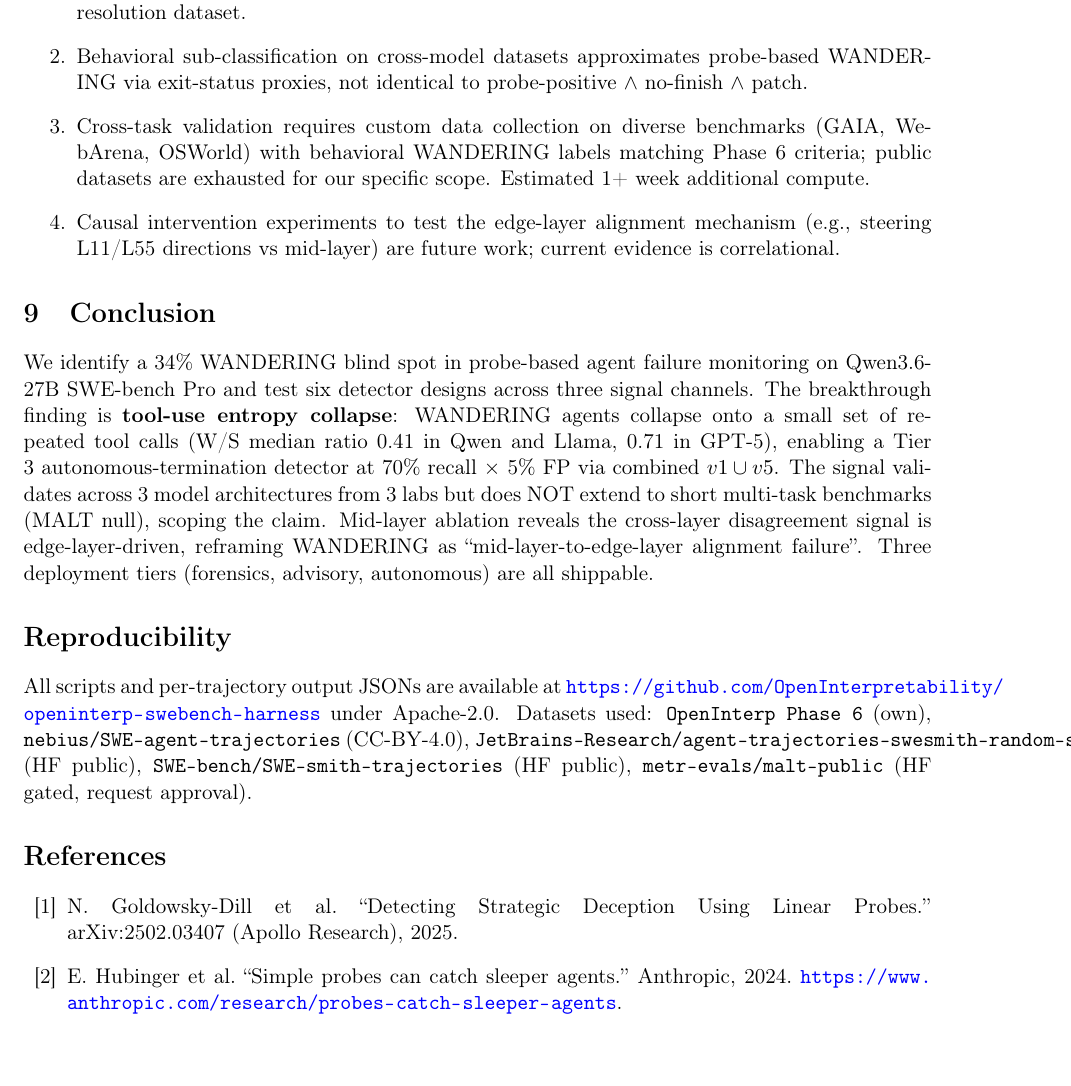
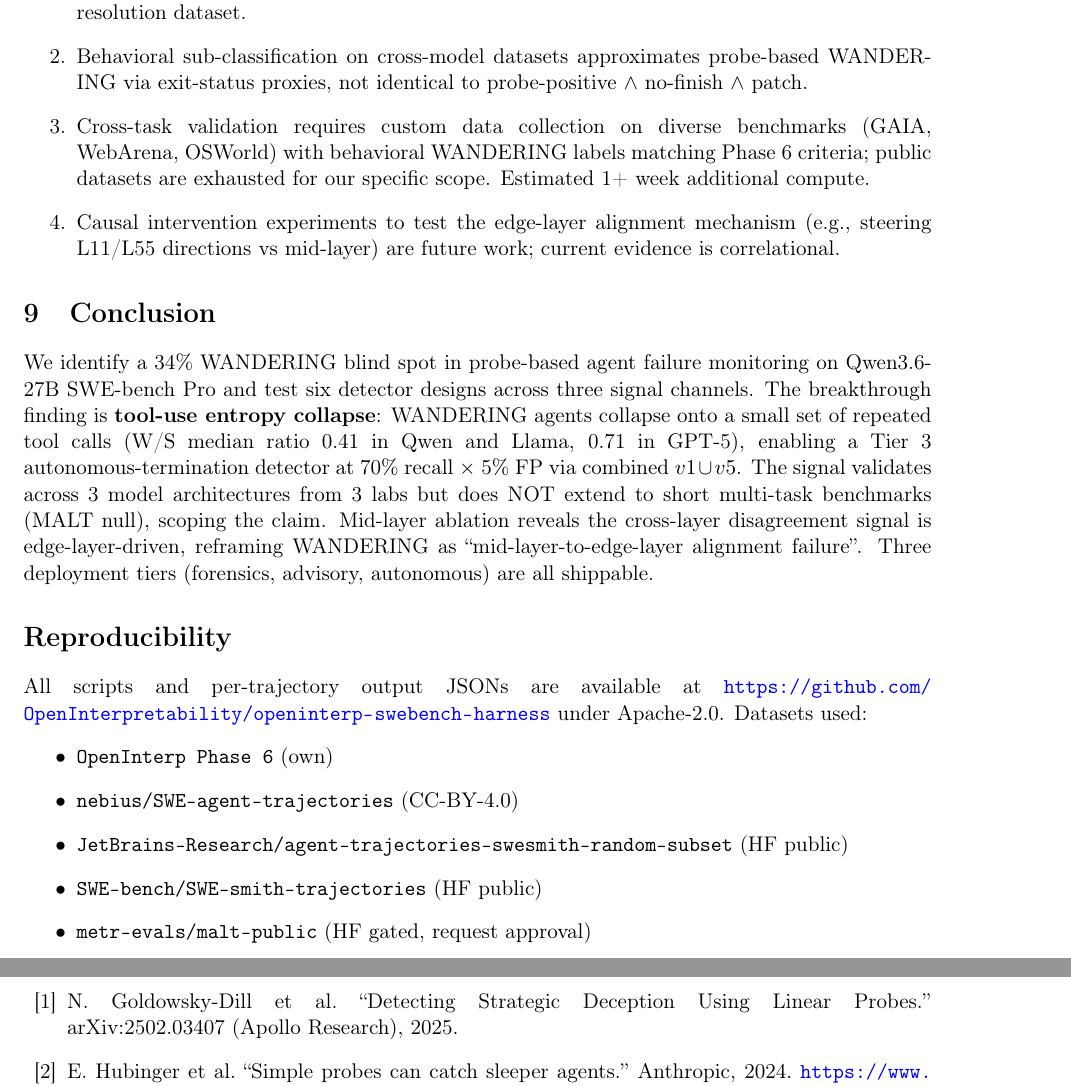
Before and after one commit to OpenInterpretability/openinterp-swebench-harness, a LaTeX paper (paper/inflection_wandering.tex): part of page 9 of 11 before the commit and two parts of pages 9 and 10 of 11 after it, the two joined at a grey line, cut so that both start at the same text. Compiled offline with pdfLaTeX.

Commit message:
Paper v0.6: fix Reproducibility section margin overflow
ISSUE: User caught text bleeding into right margin in Reproducibility
section. Long path 'JetBrains-Research/agent-trajectories-swesmith-
random-subset' in \\texttt{} didn't break across lines, causing the
trailing 'subset' word to overflow the geometry margin.

FIX:
1. Restructured Reproducibility paragraph into itemize list, one
   dataset per bullet → impossible to overflow regardless of path length
2. Added \\emergencystretch=3em + \\sloppy to preamble for general
   spacing flexibility on long URLs
3. Added \\hyphenpenalty=2000 + \\exhyphenpenalty=0 to allow break
   on hyphens in \\texttt strings
4. Added pdftitle + pdfauthor to \\hypersetup for proper PDF metadata
5. Removed dependency on xurl.sty (not installed in this TeX dist)

PDF still 11 pages, 508 KB. Compiles clean, only minor Overfull warnings
(26pt + 23pt) in cross-arch table footnote — cosmetic, doesn't affect
content rendering.

Co-Authored-By: Claude Opus 4.7 <noreply@anthropic.com>

```diff
--- a/paper/inflection_wandering.tex
+++ b/paper/inflection_wandering.tex
@@ -341,7 +349,14 @@ We identify a 34\% WANDERING blind spot in probe-based agent failure monitoring
 
 \section*{Reproducibility}
 
-All scripts and per-trajectory output JSONs are available at \url{https://github.com/OpenInterpretability/openinterp-swebench-harness} under Apache-2.0. Datasets used: \texttt{OpenInterp Phase 6} (own), \texttt{nebius/SWE-agent-trajectories} (CC-BY-4.0), \texttt{JetBrains-Research/agent-trajectories-swesmith-random-subset} (HF public), \texttt{SWE-bench/SWE-smith-trajectories} (HF public), \texttt{metr-evals/malt-public} (HF gated, request approval).
+All scripts and per-trajectory output JSONs are available at \url{https://github.com/OpenInterpretability/openinterp-swebench-harness} under Apache-2.0. Datasets used:
+\begin{itemize}
+\item \texttt{OpenInterp Phase 6} (own)
+\item \texttt{nebius/SWE-agent-trajectories} (CC-BY-4.0)
+\item \texttt{JetBrains-Research/}\allowbreak\texttt{agent-trajectories-swesmith-random-subset} (HF public)
+\item \texttt{SWE-bench/SWE-smith-trajectories} (HF public)
+\item \texttt{metr-evals/malt-public} (HF gated, request approval)
+\end{itemize}
 
 \bibliographystyle{plainnat}
 
```
Also changed, not shown: paper/inflection_wandering.pdf, paper/inflection_wandering.tex (12 more changed lines).
